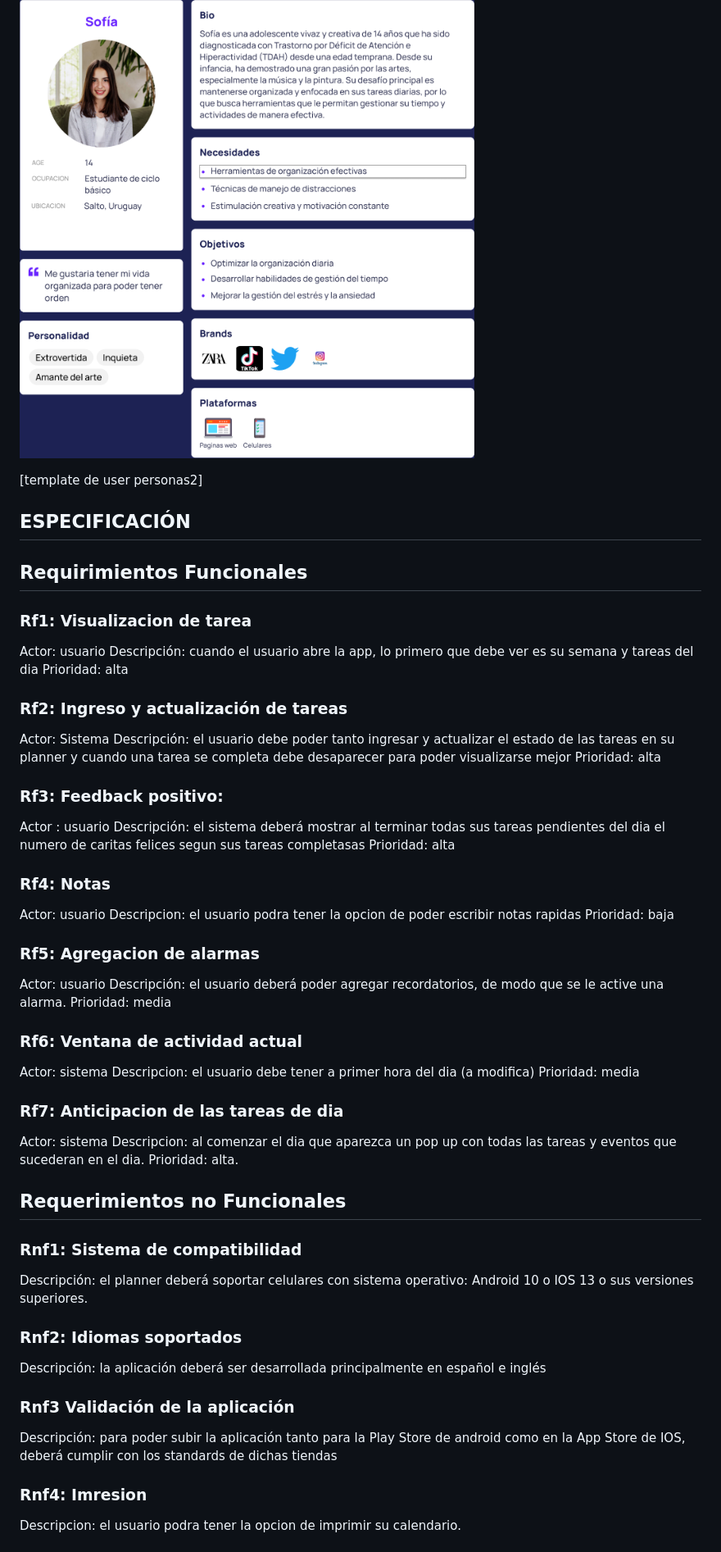
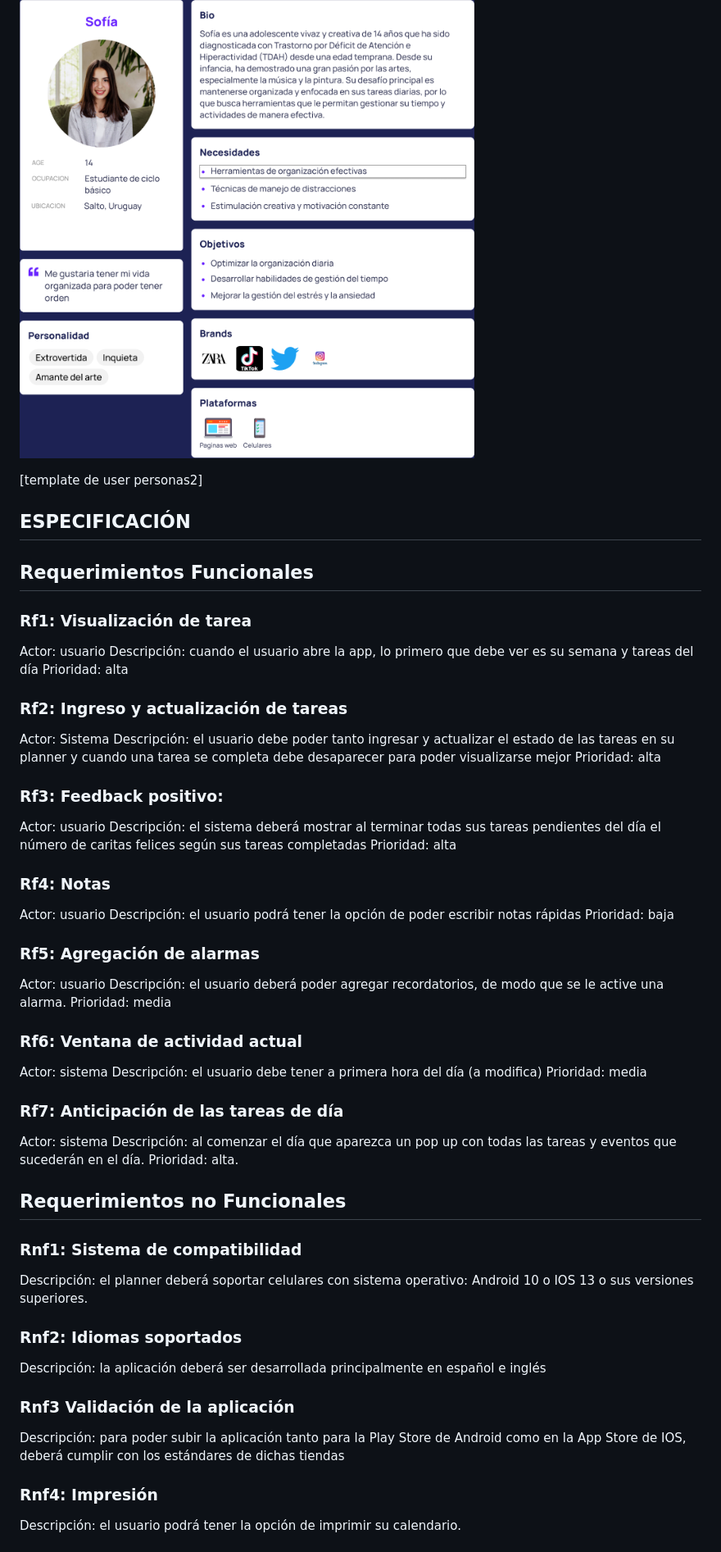
Before and after one commit to IngSoft-FIS-2023-2/obligatorio1-alcarraz-chappuis-vera, a Markdown page: README.md, the part around the change printed below. Shown: that part at 82% size. Drawn GitHub-style.

```diff
--- a/README.md
+++ b/README.md
@@ -182,15 +177,14 @@ Esta aplicacion esta dise;ada enfocada a personas con tdah sin embargo muchas pe
 
 
 
-
 [template de user personas2]
 
 ## ESPECIFICACIÓN
-## Requirimientos Funcionales
+## Requerimientos Funcionales
 
-###  Rf1: Visualizacion de tarea
+###  Rf1: Visualización de tarea
 Actor: usuario
-Descripción:  cuando el usuario abre la app, lo primero que debe ver es su semana y tareas del dia
+Descripción:  cuando el usuario abre la app, lo primero que debe ver es su semana y tareas del día
 Prioridad: alta
 
 ###  Rf2: Ingreso y actualización de tareas
@@ -199,28 +193,28 @@ Descripción: el usuario debe poder tanto ingresar y actualizar el estado de las
 Prioridad: alta
 
 ### Rf3: Feedback positivo:
-Actor : usuario
-Descripción: el sistema deberá mostrar al terminar todas sus tareas pendientes del dia el numero de caritas felices segun sus tareas completasas
+Actor: usuario
+Descripción: el sistema deberá mostrar al terminar todas sus tareas pendientes del día el número de caritas felices según sus tareas completadas
 Prioridad: alta
 
 ### Rf4: Notas
 Actor: usuario
-Descripcion: el usuario podra tener la opcion de poder escribir notas rapidas
+Descripción: el usuario podrá tener la opción de poder escribir notas rápidas
 Prioridad: baja
 
-### Rf5: Agregacion de alarmas
+### Rf5: Agregación de alarmas
 Actor: usuario
 Descripción: el usuario deberá poder agregar recordatorios, de modo que se le active una alarma.
 Prioridad: media
 
 ### Rf6: Ventana de actividad actual
 Actor: sistema
-Descripcion: el usuario debe tener a primer hora del dia (a modifica)
+Descripción: el usuario debe tener a primera hora del día (a modifica)
 Prioridad: media
 
-### Rf7: Anticipacion de las tareas de dia
+### Rf7: Anticipación de las tareas de día
 Actor: sistema
-Descripcion: al comenzar el dia que aparezca un pop up con todas las tareas y eventos que sucederan en el dia.
+Descripción: al comenzar el día que aparezca un pop up con todas las tareas y eventos que sucederán en el día.
 Prioridad: alta.
 
 ## Requerimientos no Funcionales
@@ -232,8 +226,8 @@ Descripción: el planner deberá soportar celulares con sistema operativo: Andro
 Descripción: la aplicación deberá ser desarrollada principalmente en español e inglés
 
 ### Rnf3 Validación de la aplicación
-Descripción: para poder subir la aplicación tanto para la Play Store de android como en la App Store de IOS, deberá cumplir con los standards de dichas tiendas
+Descripción: para poder subir la aplicación tanto para la Play Store de Android como en la App Store de IOS, deberá cumplir con los estándares de dichas tiendas
 
-### Rnf4: Imresion
-Descripcion: el usuario podra tener la opcion de imprimir su calendario.
+### Rnf4: Impresión
+Descripción: el usuario podrá tener la opción de imprimir su calendario.
 
```
Also changed, not shown: other parts of README.md (+74 -106 lines).
